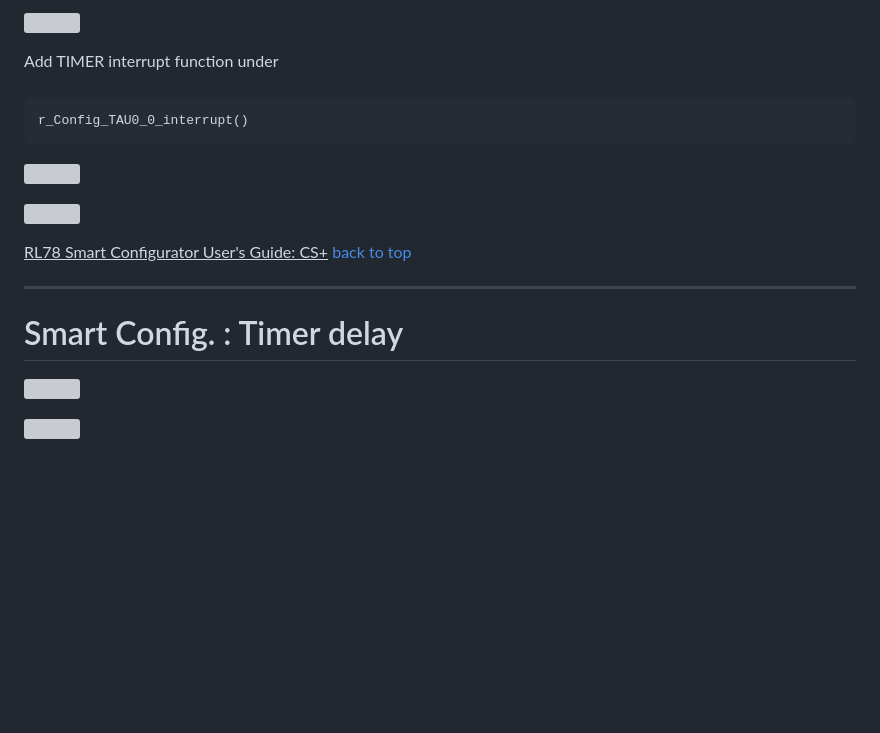
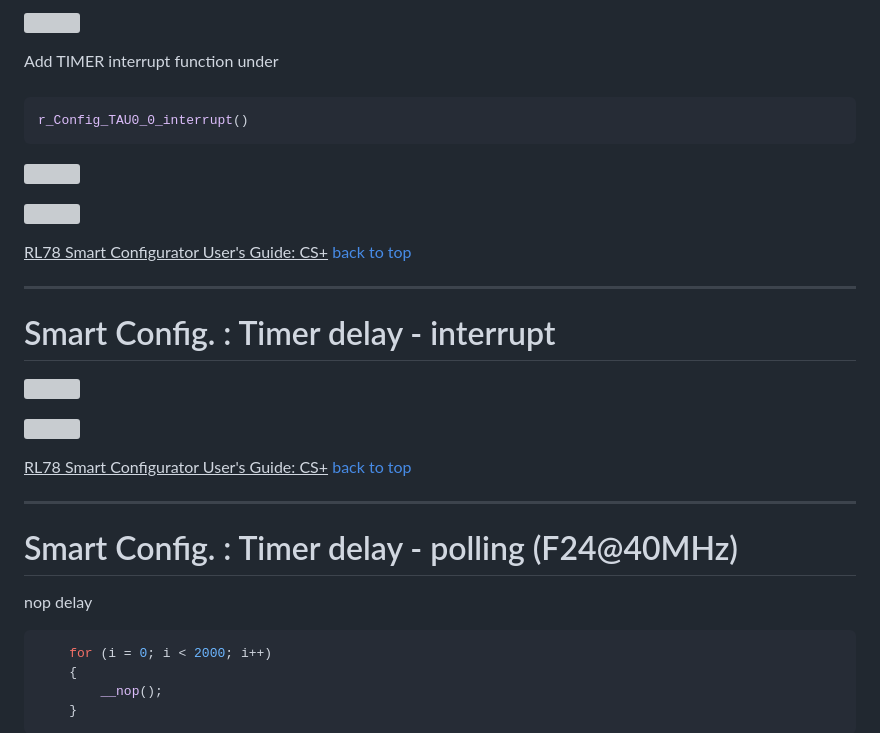
Before and after one commit to released/slide_RL78, a Markdown page: index.md, the part around one of its changes. Drawn GitHub-style; blank space fills up the shorter version; grey boxes are pictures that could not be loaded.

````diff
--- a/index.md
+++ b/index.md
@@ -389,7 +389,7 @@ Need to manual add include file , to fix warning<br><br>
 Add TIMER interrupt function under <br><br>
 </span>
 
-```
+```c
 r_Config_TAU0_0_interrupt()
 ```
 
@@ -403,9 +403,25 @@ r_Config_TAU0_0_interrupt()
 
 ---
 
-# Smart Config. : Timer delay
+# Smart Config. : Timer delay - interrupt
 
 ![](img/slide_extend_RL7860.png)
 
 ![](img/slide_extend_RL7859.png)
 
+
+<u>RL78 Smart Configurator User's Guide: CS+</u>
+[back to top](#article_top)
+
+---
+
+# Smart Config. : Timer delay - polling (F24@40MHz)
+
+nop delay
+```c
+    for (i = 0; i < 2000; i++)
+    {
+        __nop();
+    }
+```
+
````
Also changed, not shown: other parts of index.md (+75 -14 lines), img/slide_extend_RL7859_1.png (added), img/slide_extend_RL7859_2.png (added), img/slide_extend_RL7859_3.png (added), 1 other file.
